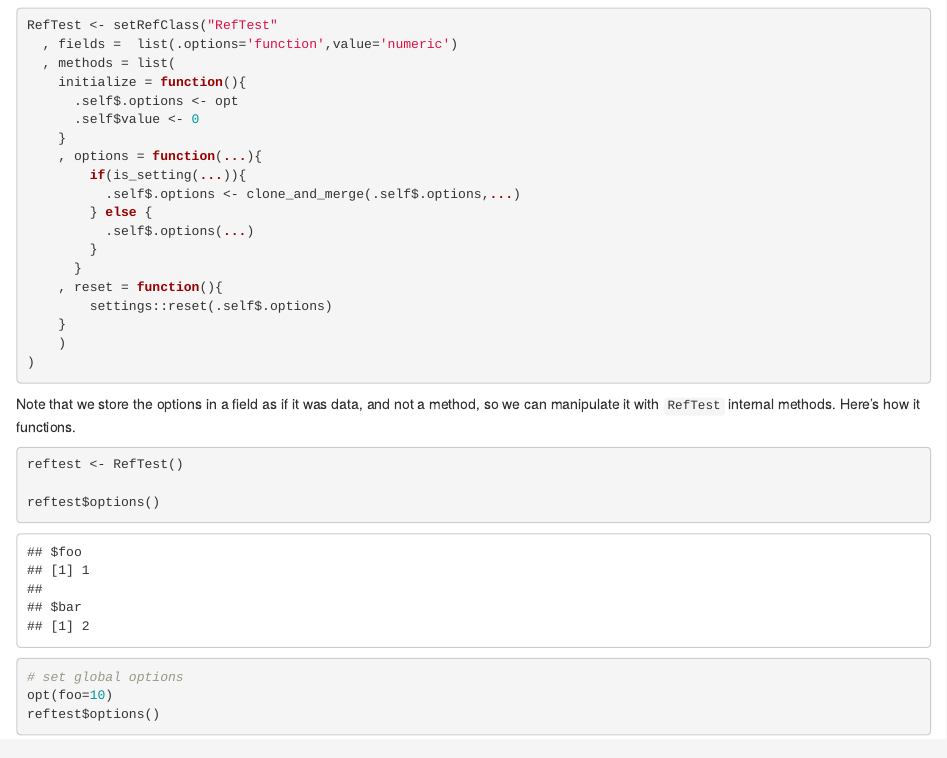
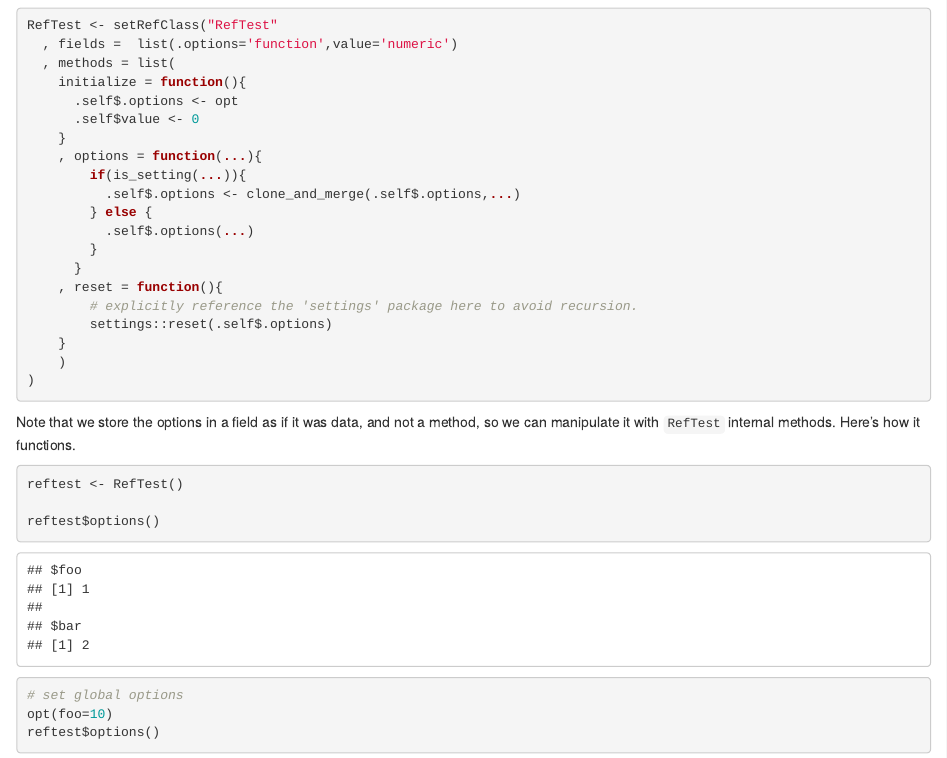
Before and after one commit to markvanderloo/settings, an R Markdown document (vignettes/settings.Rmd): the page in a window 1100 px wide, from 5530 px down. Rendered offline with R 4.5, knitr and Pandoc, with nearby package versions.

Commit message:
small updates for CRAN acceptance

```diff
--- a/vignettes/settings.Rmd
+++ b/vignettes/settings.Rmd
@@ -209,6 +209,7 @@ RefTest <- setRefClass("RefTest"
         }
       }
     , reset = function(){
+        # explicitly reference the 'settings' package here to avoid recursion.
         settings::reset(.self$.options)
     }
     )
```
Also changed, not shown: 1 other file.
